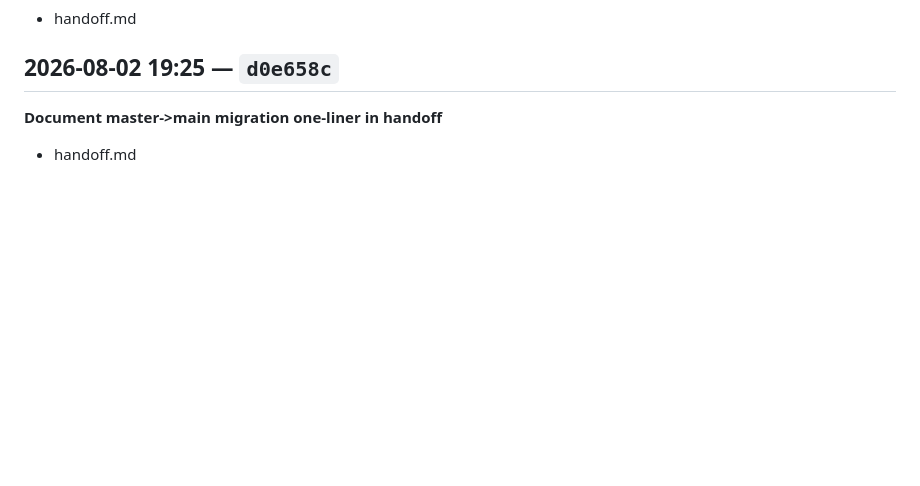
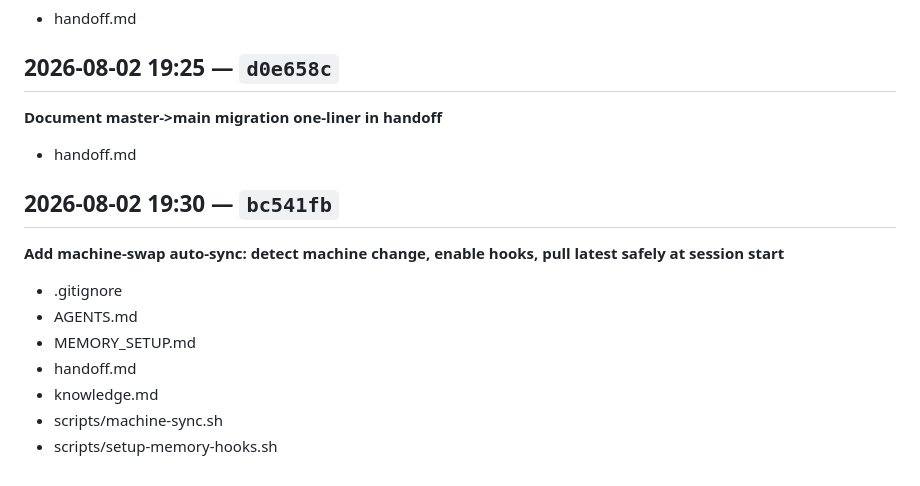
Before and after one commit to connorpaps/cat-reminder-app, a Markdown page: docs/activity-log.md, the part around the change. Rendered like a GitHub page; blank space fills up the shorter version.

Commit message:
Log machine-swap auto-sync commit

```diff
--- a/docs/activity-log.md
+++ b/docs/activity-log.md
@@ -209,3 +209,14 @@ Raw per-save events (if the watcher is running) go to `docs/activity-watch.log`
 **Document master->main migration one-liner in handoff**
 
   - handoff.md
+
+## 2026-08-02 19:30 — `bc541fb`
+**Add machine-swap auto-sync: detect machine change, enable hooks, pull latest safely at session start**
+
+  - .gitignore
+  - AGENTS.md
+  - MEMORY_SETUP.md
+  - handoff.md
+  - knowledge.md
+  - scripts/machine-sync.sh
+  - scripts/setup-memory-hooks.sh
```
